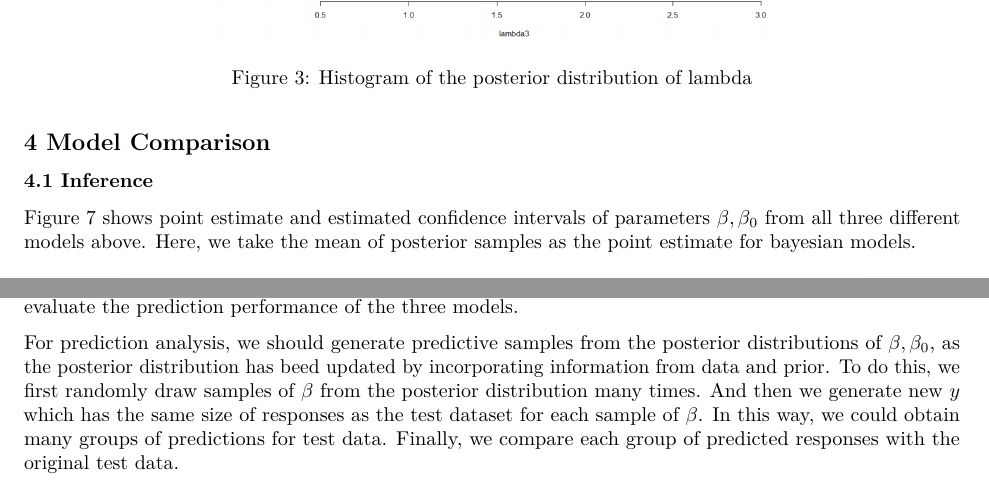
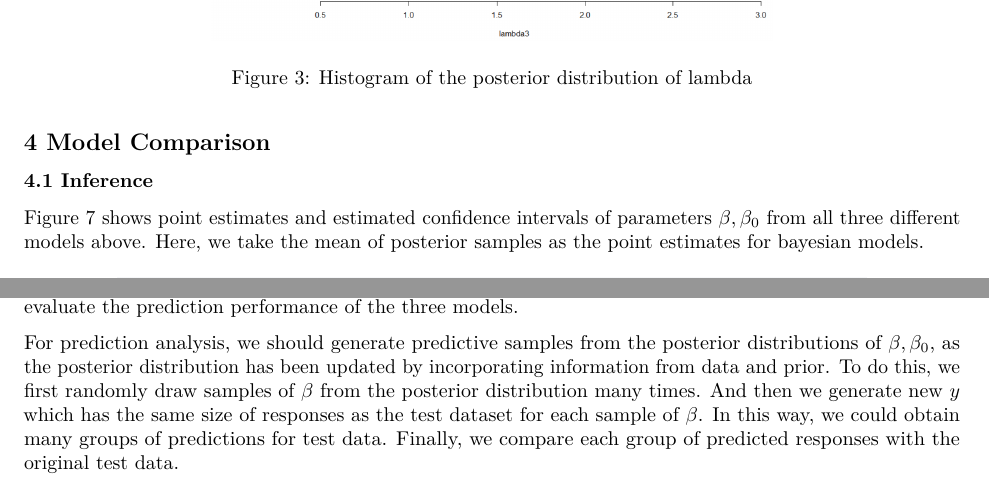
Before and after one commit to chenxie22/503project, an R Markdown document (551/HeartDisease.Rmd): two parts of pages 8 and 9 of 11, joined at a grey line, cut so that both start at the same text. Rendered offline with R 4.5, knitr and Pandoc, then LaTeX, with nearby package versions; some code elsewhere in the file could not run offline; common packages that the code uses without loading them are loaded.

Commit message:
Update HeartDisease.Rmd

````diff
--- a/551/HeartDisease.Rmd
+++ b/551/HeartDisease.Rmd
@@ -453,7 +453,7 @@ ci %>% # if include intercept
 ## dev.off()
 ```
 
-Figure 7 shows point estimate and estimated confidence intervals of parameters $\beta,\beta_0$ from all three different models above. Here, we take the mean of posterior samples as the point estimate for bayesian models.
+Figure 7 shows point estimates and estimated confidence intervals of parameters $\beta,\beta_0$ from all three different models above. Here, we take the mean of posterior samples as the point estimates for bayesian models.
 
 
 ```{r,fig.align='center',fig.cap='Confidence interval and point estimate of beta',fig.pos='H',out.height='80%',out.width='80%'}
@@ -491,7 +491,7 @@ data.frame(v1=c('Actual: No','Actual: Yes'),v2=c(11, 4),v3=c(4, 11)) %>%
 
 To compare the models, we are going to use two indices `log-loss` and `sensitivity` instead of `accuracy` to evaluate the prediction performance of the three models.
 
-For prediction analysis, we should generate predictive samples from the posterior distributions of $\beta,\beta_0$, as the posterior distribution has beed updated by incorporating information from data and prior. To do this, we first randomly draw samples of $\beta$ from the posterior distribution many times. And then we generate new $y$ which has the same size of responses as the test dataset for each sample of $\beta$. In this way, we could obtain many groups of predictions for test data. Finally, we compare each group of predicted responses with the original test data.
+For prediction analysis, we should generate predictive samples from the posterior distributions of $\beta,\beta_0$, as the posterior distribution has been updated by incorporating information from data and prior. To do this, we first randomly draw samples of $\beta$ from the posterior distribution many times. And then we generate new $y$ which has the same size of responses as the test dataset for each sample of $\beta$. In this way, we could obtain many groups of predictions for test data. Finally, we compare each group of predicted responses with the original test data.
 
 
 ```{r}
````
